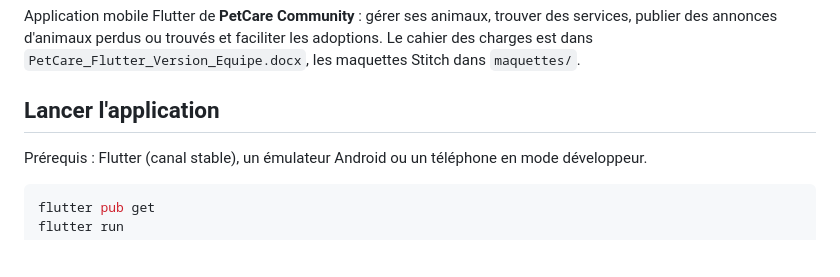
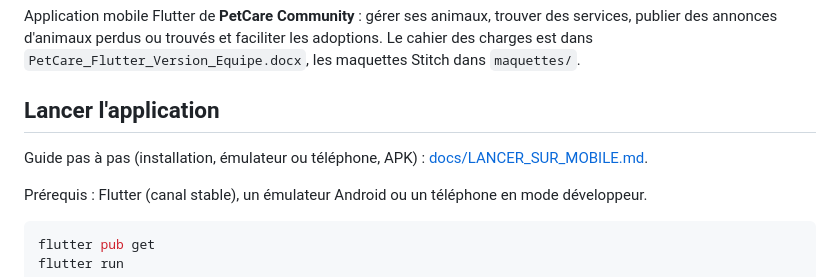
Before and after one commit to chaimabarket/PetCare, a Markdown page: README.md, the part around the change. Rendered like a GitHub page; blank space fills up the shorter version.

Commit message:
docs: guide pour lancer PetCare sur mobile (Android)
Co-Authored-By: Claude Sonnet 5.5 <noreply@anthropic.com>

```diff
--- a/README.md
+++ b/README.md
@@ -3,6 +3,8 @@
 Application mobile Flutter de **PetCare Community** : gérer ses animaux, trouver des services, publier des annonces d'animaux perdus ou trouvés et faciliter les adoptions. Le cahier des charges est dans `PetCare_Flutter_Version_Equipe.docx`, les maquettes Stitch dans `maquettes/`.
 
 ## Lancer l'application
+
+Guide pas à pas (installation, émulateur ou téléphone, APK) : [docs/LANCER_SUR_MOBILE.md](docs/LANCER_SUR_MOBILE.md).
 
 Prérequis : Flutter (canal stable), un émulateur Android ou un téléphone en mode développeur.
 
```
Also changed, not shown: docs/LANCER_SUR_MOBILE.md (added, +120 -0 lines).
